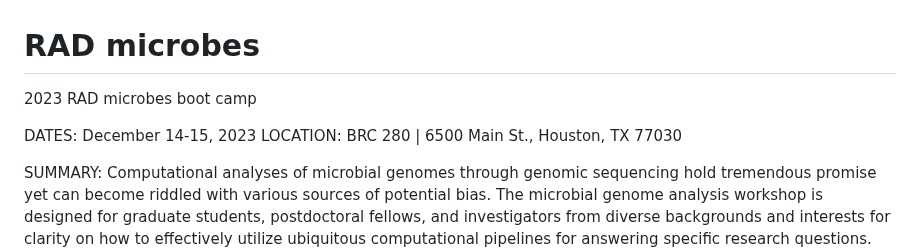
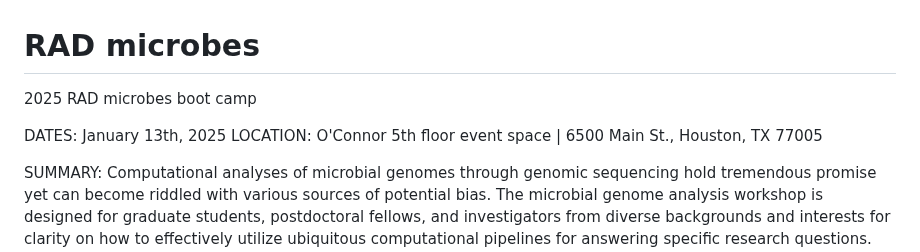
Before and after one commit to treangenlab/radmicrobes, a Markdown page: README.md, the part around the change. GitHub-like rendering.

```diff
--- a/README.md
+++ b/README.md
@@ -1,8 +1,8 @@
 # RAD microbes
-2023 RAD microbes boot camp
+2025 RAD microbes boot camp
 
-DATES: December 14-15, 2023
-LOCATION: BRC 280 | 6500 Main St., Houston, TX 77030
+DATES: January 13th, 2025
+LOCATION: O'Connor 5th floor event space | 6500 Main St., Houston, TX 77005
 
 SUMMARY: Computational analyses of microbial genomes through genomic sequencing hold tremendous promise yet can become riddled with various sources of potential bias. The microbial genome analysis workshop is designed for graduate students, postdoctoral fellows, and investigators from diverse backgrounds and interests for clarity on how to effectively utilize ubiquitous computational pipelines for answering specific research questions. This hands-on workshop will cover end-to-end microbial genome analysis, discussing the pros and cons of decisions made during the process (library preparation, sequencing, bioinformatic tool selection, parameter settings, and interpretation of results).
 
```
